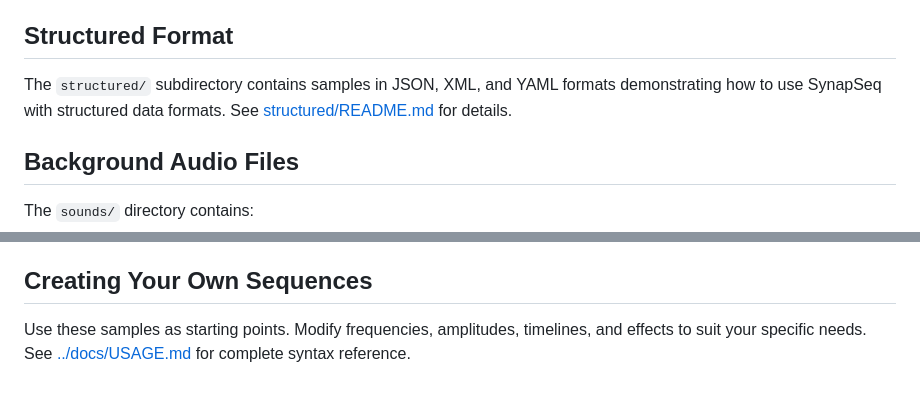
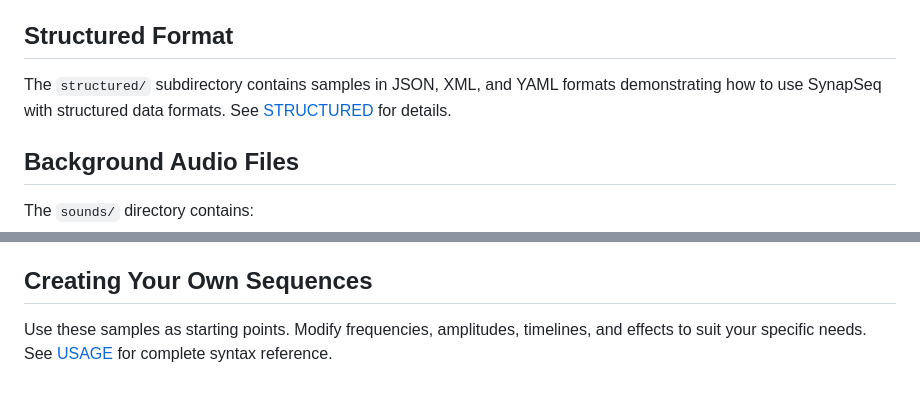
Before and after one commit to ruanklein/synapseq, a Markdown page: samples/README.md, 2 parts joined by grey strips. Drawn GitHub-style.

```diff
--- a/samples/README.md
+++ b/samples/README.md
@@ -190,7 +190,7 @@ The `sample-*` files is written in the SynapSeq text format, illustrating variou
 
 ## Structured Format
 
-The `structured/` subdirectory contains samples in JSON, XML, and YAML formats demonstrating how to use SynapSeq with structured data formats. See [structured/README.md](structured/README.md) for details.
+The `structured/` subdirectory contains samples in JSON, XML, and YAML formats demonstrating how to use SynapSeq with structured data formats. See [STRUCTURED](structured/README.md) for details.
 
 ## Background Audio Files
 
@@ -208,4 +208,4 @@ The `sounds/` directory contains:
 
 ## Creating Your Own Sequences
 
-Use these samples as starting points. Modify frequencies, amplitudes, timelines, and effects to suit your specific needs. See [../docs/USAGE.md](../docs/USAGE.md) for complete syntax reference.
+Use these samples as starting points. Modify frequencies, amplitudes, timelines, and effects to suit your specific needs. See [USAGE](../docs/USAGE.md) for complete syntax reference.
```
Also changed, not shown: README.md (+8 -75 lines), docs/FAQ.md (+31 -14 lines).
